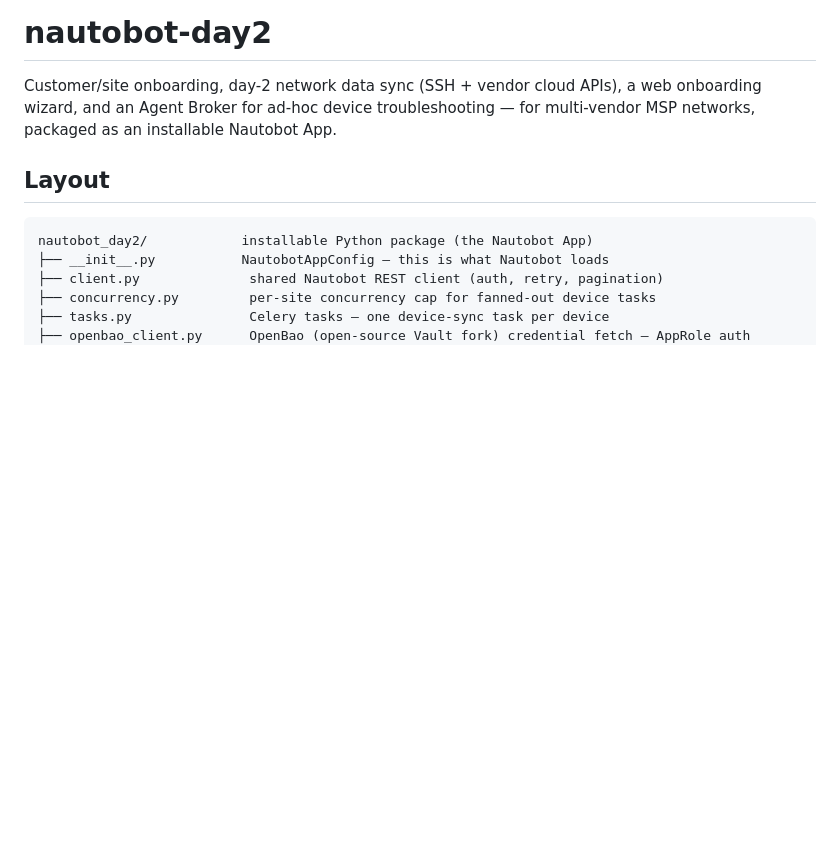
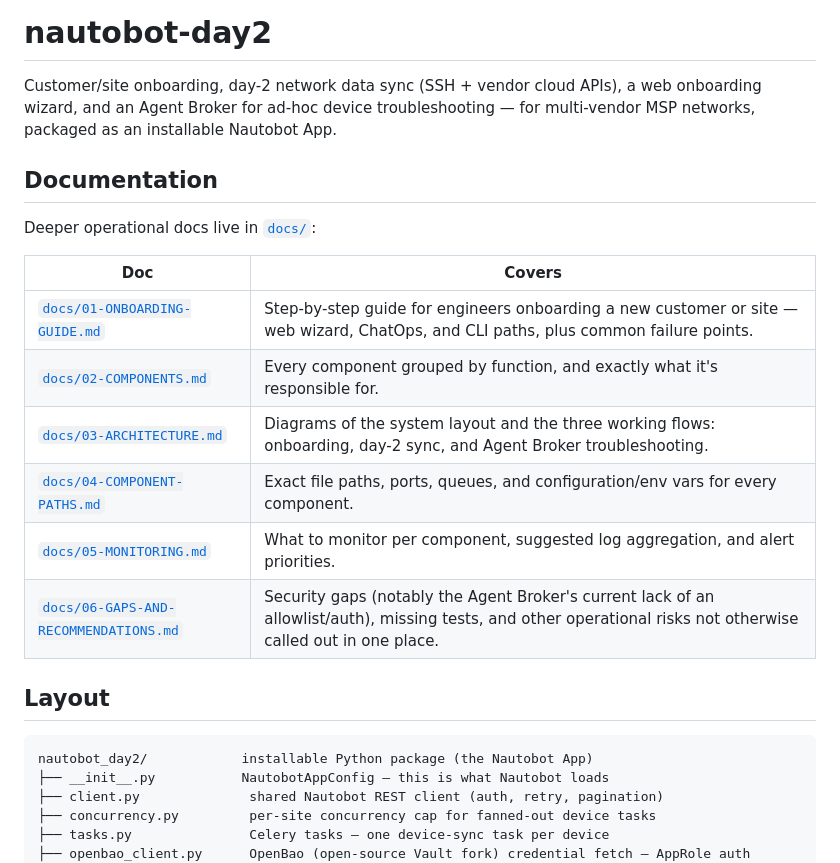
Before and after one commit to ItachiUch1haa/nautobot-day2-v2, a Markdown page: README.md, the part around the change. GitHub-like rendering; blank space fills up the shorter version.

Commit message:
Link new docs/ documentation from the main README
Adds a Documentation section pointing to the onboarding guide,
components, architecture, paths, monitoring, and gaps docs added
under docs/.

Co-Authored-By: Claude Sonnet 5 <noreply@anthropic.com>
Claude-Session: https://claude.ai/code/session_01Q3g1ibKmovipkybbrmqLTR

```diff
--- a/README.md
+++ b/README.md
@@ -3,6 +3,19 @@
 Customer/site onboarding, day-2 network data sync (SSH + vendor cloud APIs),
 a web onboarding wizard, and an Agent Broker for ad-hoc device troubleshooting
 — for multi-vendor MSP networks, packaged as an installable Nautobot App.
+
+## Documentation
+
+Deeper operational docs live in [`docs/`](docs/README.md):
+
+| Doc | Covers |
+|---|---|
+| [`docs/01-ONBOARDING-GUIDE.md`](docs/01-ONBOARDING-GUIDE.md) | Step-by-step guide for engineers onboarding a new customer or site — web wizard, ChatOps, and CLI paths, plus common failure points. |
+| [`docs/02-COMPONENTS.md`](docs/02-COMPONENTS.md) | Every component grouped by function, and exactly what it's responsible for. |
+| [`docs/03-ARCHITECTURE.md`](docs/03-ARCHITECTURE.md) | Diagrams of the system layout and the three working flows: onboarding, day-2 sync, and Agent Broker troubleshooting. |
+| [`docs/04-COMPONENT-PATHS.md`](docs/04-COMPONENT-PATHS.md) | Exact file paths, ports, queues, and configuration/env vars for every component. |
+| [`docs/05-MONITORING.md`](docs/05-MONITORING.md) | What to monitor per component, suggested log aggregation, and alert priorities. |
+| [`docs/06-GAPS-AND-RECOMMENDATIONS.md`](docs/06-GAPS-AND-RECOMMENDATIONS.md) | Security gaps (notably the Agent Broker's current lack of an allowlist/auth), missing tests, and other operational risks not otherwise called out in one place. |
 
 ## Layout
 
```
